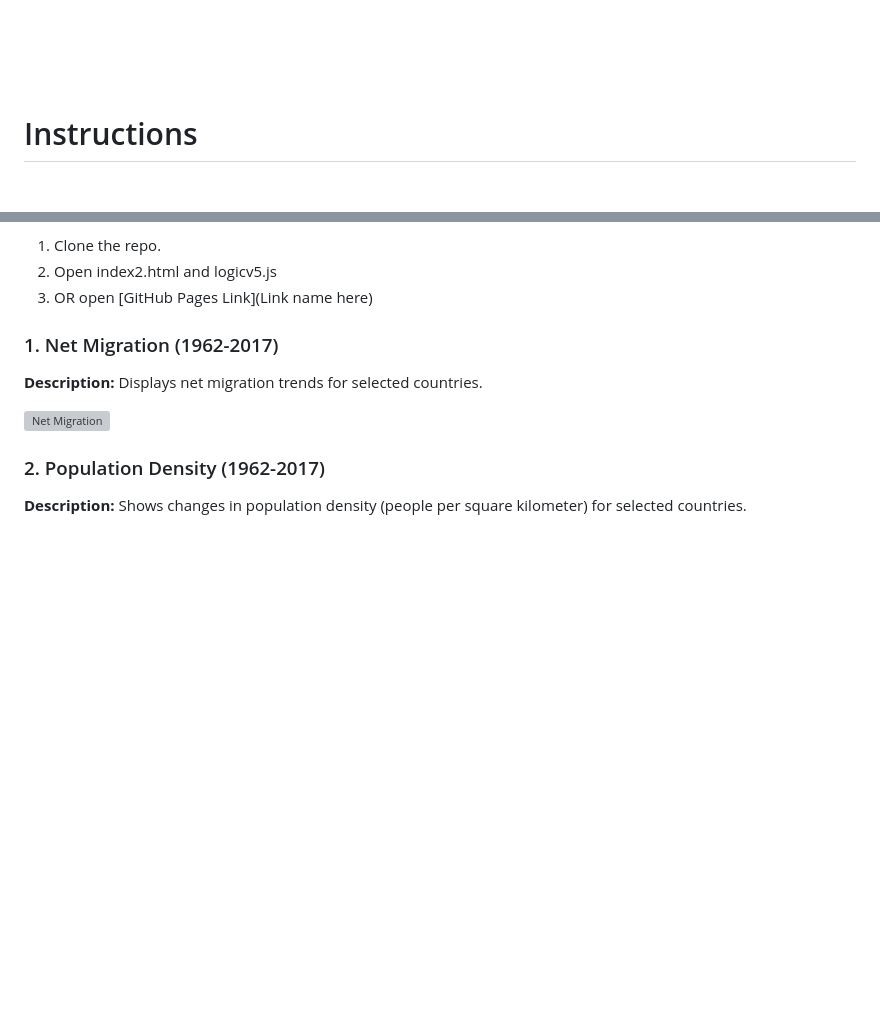
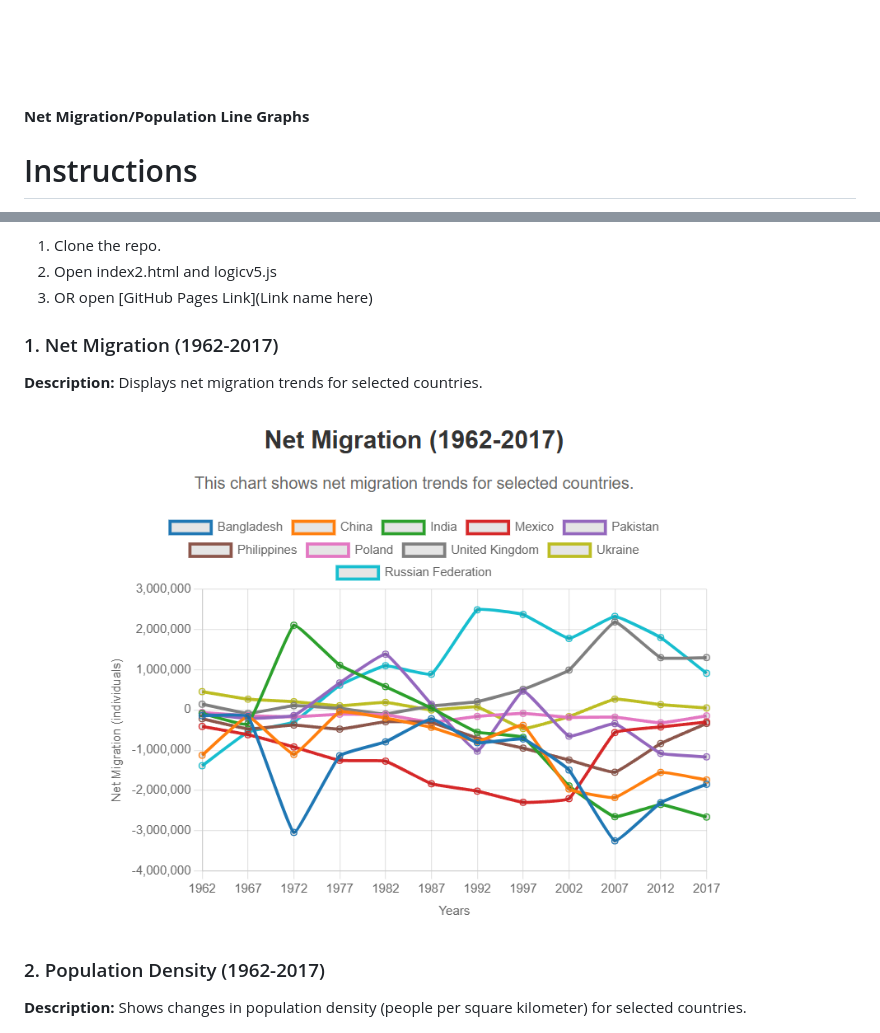
Before and after one commit to ngrief/data-class-project-3, a Markdown page: README.md, 2 parts joined by grey strips. Rendered like a GitHub page; blank space fills up the shorter version; grey boxes are pictures that could not be loaded.

```diff
--- a/README.md
+++ b/README.md
@@ -77,9 +77,7 @@ A slight tendency exists where countries with higher populations have lower net
 
 ![Population Distribution by Country in 2017](/resources/Images/Population_Distribution_by_Country_in_2017.png)
 
-
-
-
+**Net Migration/Population Line Graphs**
 # Instructions
 <ins> Leaflet Map: Net Migration and Population Densit </ins>
 1. Clone the repo.
@@ -95,7 +93,7 @@ A slight tendency exists where countries with higher populations have lower net
 ### 1. Net Migration (1962-2017)
 **Description:** Displays net migration trends for selected countries.
 
-![Net Migration](Images/Net_Migration_.png)
+![Net Migration](Images/Net_Migration.png)
 
 ### 2. Population Density (1962-2017)
 **Description:** Shows changes in population density (people per square kilometer) for selected countries.
```
Also changed, not shown: other parts of README.md (+1 -1 lines).
